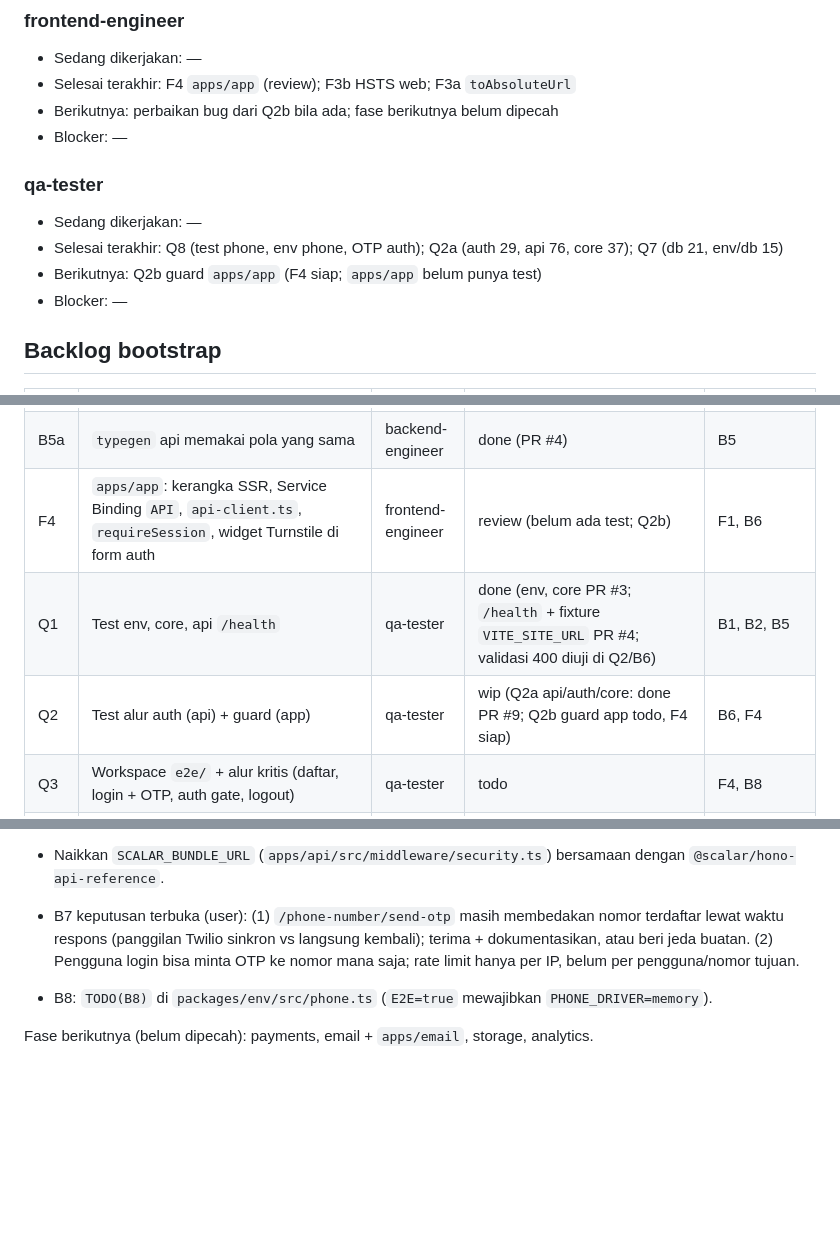
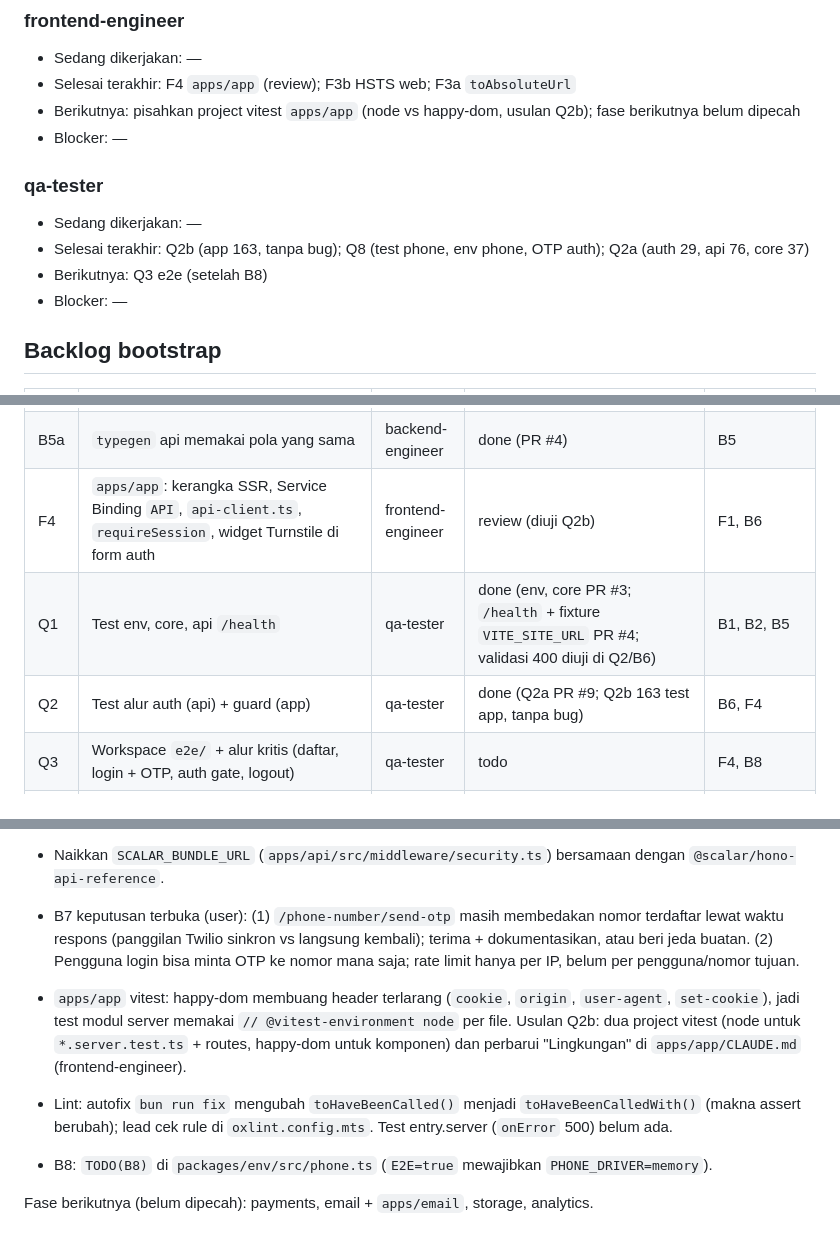
Before and after one commit to rizalzmrni/trush, a Markdown page: STATUS.md, 3 parts joined by grey strips. Rendered like a GitHub page; blank space fills up the shorter version.

Commit message:
docs(agents): close q2b and prepare b7 f4 pr
Co-Authored-By: Claude Opus 5.5 <noreply@anthropic.com>

```diff
--- a/STATUS.md
+++ b/STATUS.md
@@ -17,14 +17,14 @@ Terakhir diperbarui: 2026-11-01 · oleh lead · fase aktif: Fase 0
 
 - Sedang dikerjakan: —
 - Selesai terakhir: F4 `apps/app` (review); F3b HSTS web; F3a `toAbsoluteUrl`
-- Berikutnya: perbaikan bug dari Q2b bila ada; fase berikutnya belum dipecah
+- Berikutnya: pisahkan project vitest `apps/app` (node vs happy-dom, usulan Q2b); fase berikutnya belum dipecah
 - Blocker: —
 
 ### qa-tester
 
 - Sedang dikerjakan: —
-- Selesai terakhir: Q8 (test phone, env phone, OTP auth); Q2a (auth 29, api 76, core 37); Q7 (db 21, env/db 15)
-- Berikutnya: Q2b guard `apps/app` (F4 siap; `apps/app` belum punya test)
+- Selesai terakhir: Q2b (app 163, tanpa bug); Q8 (test phone, env phone, OTP auth); Q2a (auth 29, api 76, core 37)
+- Berikutnya: Q3 e2e (setelah B8)
 - Blocker: —
 
 ## Backlog bootstrap
@@ -55,9 +55,9 @@ Terakhir diperbarui: 2026-11-01 · oleh lead · fase aktif: Fase 0
 | F3b | HSTS `apps/web` hanya production di domain resmi (bukan localhost/`*.workers.dev`), seperti api (bug Q6) | frontend-engineer | done (PR #4) | F3, Q6 |
 | F3c | `typegen` web deterministik (`wrangler types --env-file .dev.vars.example`; CI PR #4 merah karena `.dev.vars` lokal) | frontend-engineer | done (PR #4) | F3 |
 | B5a | `typegen` api memakai pola yang sama | backend-engineer | done (PR #4) | B5 |
-| F4 | `apps/app`: kerangka SSR, Service Binding `API`, `api-client.ts`, `requireSession`, widget Turnstile di form auth | frontend-engineer | review (belum ada test; Q2b) | F1, B6 |
+| F4 | `apps/app`: kerangka SSR, Service Binding `API`, `api-client.ts`, `requireSession`, widget Turnstile di form auth | frontend-engineer | review (diuji Q2b) | F1, B6 |
 | Q1 | Test env, core, api `/health` | qa-tester | done (env, core PR #3; `/health` + fixture `VITE_SITE_URL` PR #4; validasi 400 diuji di Q2/B6) | B1, B2, B5 |
-| Q2 | Test alur auth (api) + guard (app) | qa-tester | wip (Q2a api/auth/core: done PR #9; Q2b guard app todo, F4 siap) | B6, F4 |
+| Q2 | Test alur auth (api) + guard (app) | qa-tester | done (Q2a PR #9; Q2b 163 test app, tanpa bug) | B6, F4 |
 | Q3 | Workspace `e2e/` + alur kritis (daftar, login + OTP, auth gate, logout) | qa-tester | todo | F4, B8 |
 | Q4 | Test design-system: `lib/format` (id-ID, zona waktu) + komponen `feedback/` (role/label, keyboard, state) | qa-tester | done (PR #3) | F1 |
 | Q6 | Test `packages/seo` (meta/canonical/robots) + smoke SSR `apps/web` (render root, error boundary) | qa-tester | done (PR #4) | F3 |
@@ -79,6 +79,8 @@ Catatan lanjutan dari batch ini:
 - Naikkan `SCALAR_BUNDLE_URL` (`apps/api/src/middleware/security.ts`) bersamaan dengan `@scalar/hono-api-reference`.
 
 - B7 keputusan terbuka (user): (1) `/phone-number/send-otp` masih membedakan nomor terdaftar lewat waktu respons (panggilan Twilio sinkron vs langsung kembali); terima + dokumentasikan, atau beri jeda buatan. (2) Pengguna login bisa minta OTP ke nomor mana saja; rate limit hanya per IP, belum per pengguna/nomor tujuan.
+- `apps/app` vitest: happy-dom membuang header terlarang (`cookie`, `origin`, `user-agent`, `set-cookie`), jadi test modul server memakai `// @vitest-environment node` per file. Usulan Q2b: dua project vitest (node untuk `*.server.test.ts` + routes, happy-dom untuk komponen) dan perbarui "Lingkungan" di `apps/app/CLAUDE.md` (frontend-engineer).
+- Lint: autofix `bun run fix` mengubah `toHaveBeenCalled()` menjadi `toHaveBeenCalledWith()` (makna assert berubah); lead cek rule di `oxlint.config.mts`. Test entry.server (`onError` 500) belum ada.
 - B8: `TODO(B8)` di `packages/env/src/phone.ts` (`E2E=true` mewajibkan `PHONE_DRIVER=memory`).
 
 Fase berikutnya (belum dipecah): payments, email + `apps/email`, storage, analytics.
```
Also changed, not shown: other parts of STATUS.md (+1 -0 lines).
